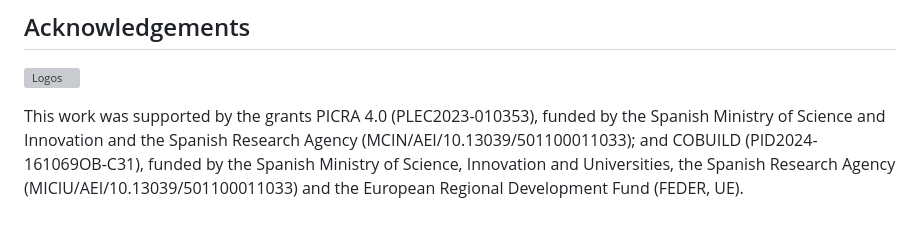
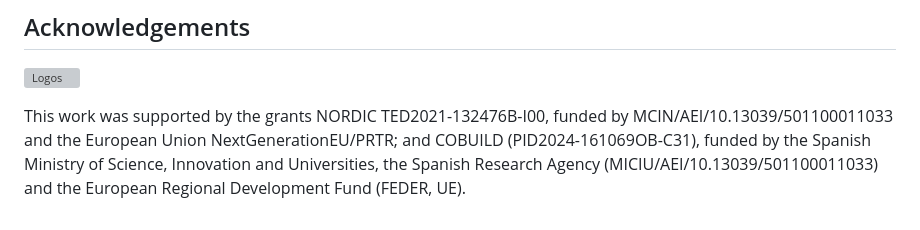
Before and after one commit to robotics-upo/marsupial_simulator_ros2, a Markdown page: README.md, the part around the change. GitHub-like rendering; grey boxes are pictures that could not be loaded.

Commit message:
Update for IEEE RA-P accepted publication

```diff
--- a/README.md
+++ b/README.md
@@ -577,4 +577,4 @@ A preprint is available on [arXiv:2412.12776](https://arxiv.org/abs/2412.12776).
 
 ![Logos](images/fondos.png)
 
-This work was supported by the grants PICRA 4.0 (PLEC2023-010353), funded by the Spanish Ministry of Science and Innovation and the Spanish Research Agency (MCIN/AEI/10.13039/501100011033); and COBUILD (PID2024-161069OB-C31), funded by the Spanish Ministry of Science, Innovation and Universities, the Spanish Research Agency (MICIU/AEI/10.13039/501100011033) and the European Regional Development Fund (FEDER, UE).
+This work was supported by the grants NORDIC TED2021-132476B-I00, funded by MCIN/AEI/10.13039/501100011033 and the European Union NextGenerationEU/PRTR; and COBUILD (PID2024-161069OB-C31), funded by the Spanish Ministry of Science, Innovation and Universities, the Spanish Research Agency (MICIU/AEI/10.13039/501100011033) and the European Regional Development Fund (FEDER, UE).
```
